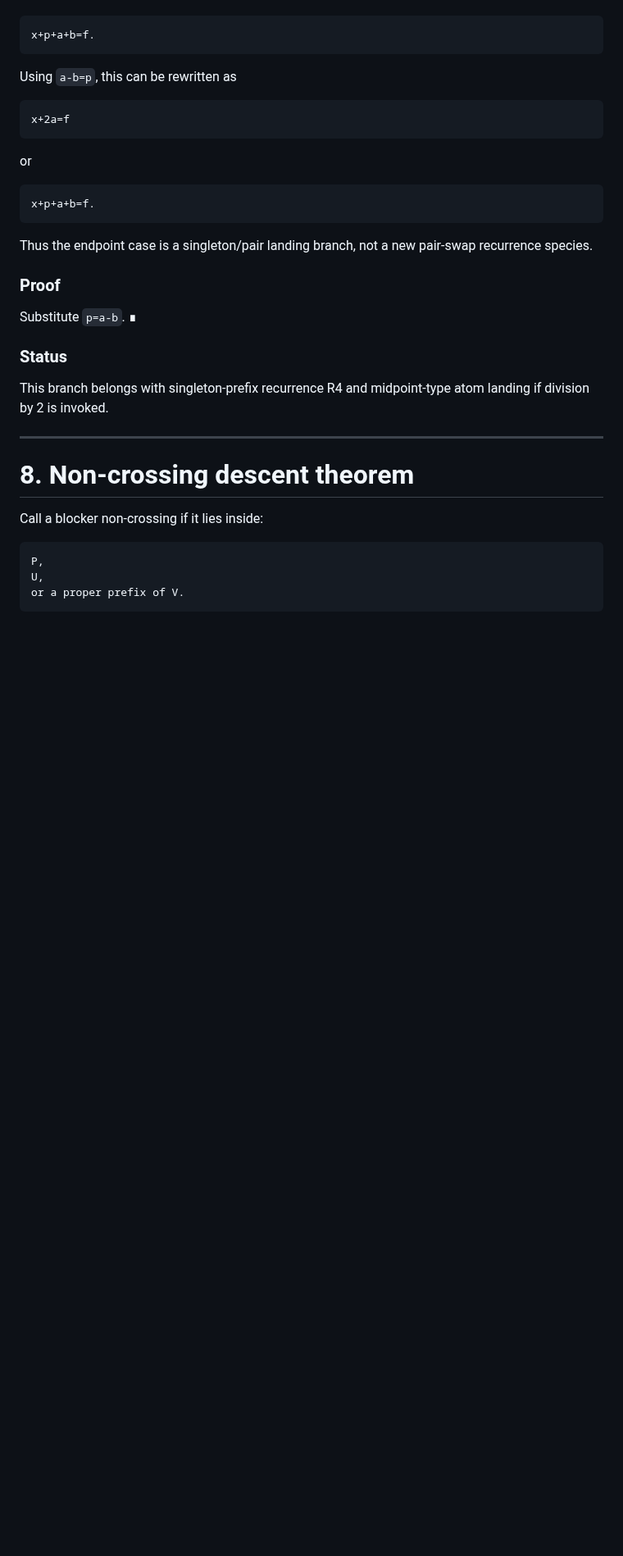
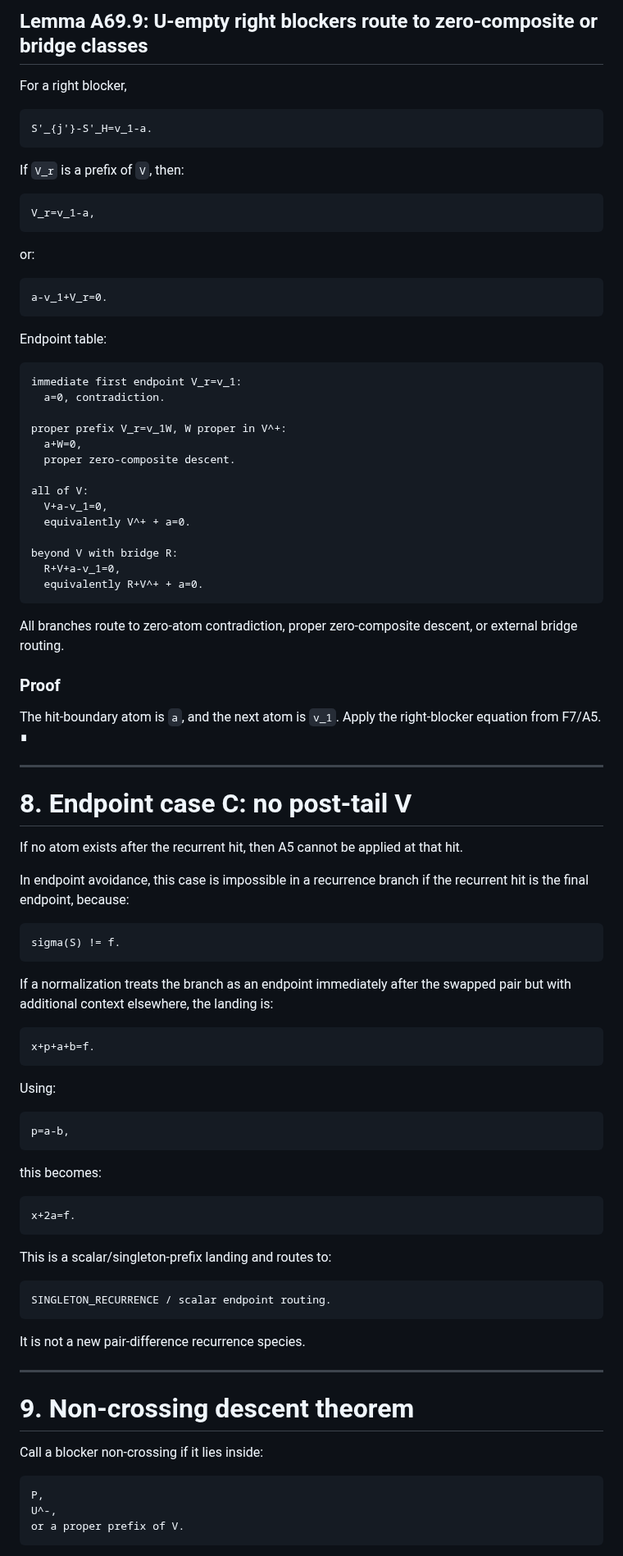
Before and after one commit to Kajin-0/erdos-475, a Markdown page: docs/analytic_pair_difference_recurrence_a69.md, the part around one of its changes. Shown at 82% size. Rendered like a GitHub page; blank space fills up the shorter version.

Commit message:
Correct pair-difference recurrence endpoint convention

````diff
--- a/docs/analytic_pair_difference_recurrence_a69.md
+++ b/docs/analytic_pair_difference_recurrence_a69.md
@@ -354,39 +480,95 @@ If the pair-swap recurrence occurs at the endpoint immediately after `P b a`, th
+## Lemma A69.9: U-empty right blockers route to zero-composite or bridge classes
+
+For a right blocker,
+
+```text
+S'_{j'}-S'_H=v_1-a.
+```
+
+If `V_r` is a prefix of `V`, then:
+
+```text
+V_r=v_1-a,
+```
+
+or:
+
+```text
+a-v_1+V_r=0.
+```
+
+Endpoint table:
+
+```text
+immediate first endpoint V_r=v_1:
+  a=0, contradiction.
+
+proper prefix V_r=v_1W, W proper in V^+:
+  a+W=0,
+  proper zero-composite descent.
+
+all of V:
+  V+a-v_1=0,
+  equivalently V^+ + a=0.
+
+beyond V with bridge R:
+  R+V+a-v_1=0,
+  equivalently R+V^+ + a=0.
+```
+
+All branches route to zero-atom contradiction, proper zero-composite descent, or external bridge routing.
+
+### Proof
+
+The hit-boundary atom is `a`, and the next atom is `v_1`. Apply the right-blocker equation from F7/A5. ∎
+
+---
+
+# 8. Endpoint case C: no post-tail V
+
+If no atom exists after the recurrent hit, then A5 cannot be applied at that hit.
+
+In endpoint avoidance, this case is impossible in a recurrence branch if the recurrent hit is the final endpoint, because:
+
+```text
+sigma(S) != f.
+```
+
+If a normalization treats the branch as an endpoint immediately after the swapped pair but with additional context elsewhere, the landing is:
 
 ```text
 x+p+a+b=f.
 ```
 
-Using `a-b=p`, this can be rewritten as
+Using:
 
 ```text
-x+2a=f
+p=a-b,
 ```
 
-or
+this becomes:
 
 ```text
-x+p+a+b=f.
+x+2a=f.
 ```
 
-Thus the endpoint case is a singleton/pair landing branch, not a new pair-swap recurrence species.
+This is a scalar/singleton-prefix landing and routes to:
 
-### Proof
+```text
+SINGLETON_RECURRENCE / scalar endpoint routing.
+```
 
-Substitute `p=a-b`. ∎
-
-### Status
-
-This branch belongs with singleton-prefix recurrence R4 and midpoint-type atom landing if division by 2 is invoked.
+It is not a new pair-difference recurrence species.
 
 ---
 
-# 8. Non-crossing descent theorem
+# 9. Non-crossing descent theorem
 
 Call a blocker non-crossing if it lies inside:
 
 ```text
 P,
-U,
+U^-,
 or a proper prefix of V.
 ```
 
````
Also changed, not shown: other parts of docs/analytic_pair_difference_recurrence_a69.md (+263 -139 lines).
